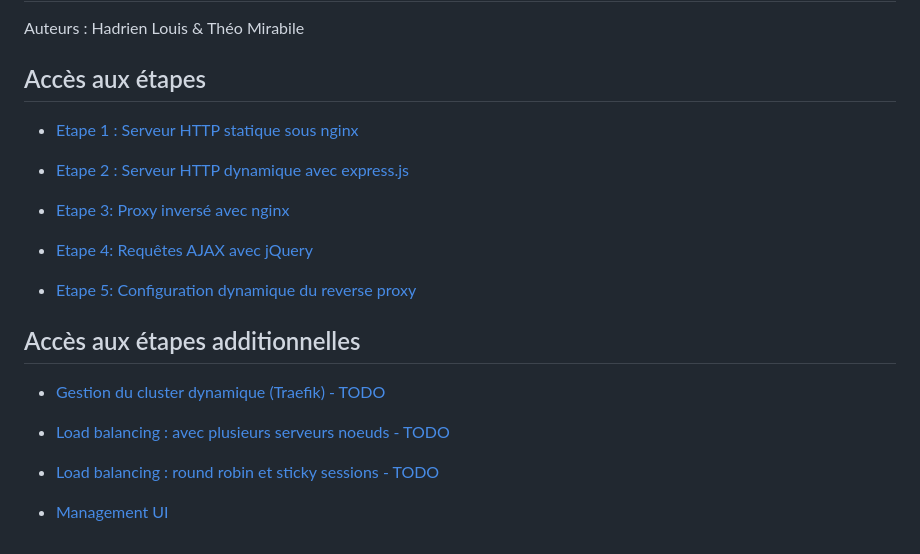
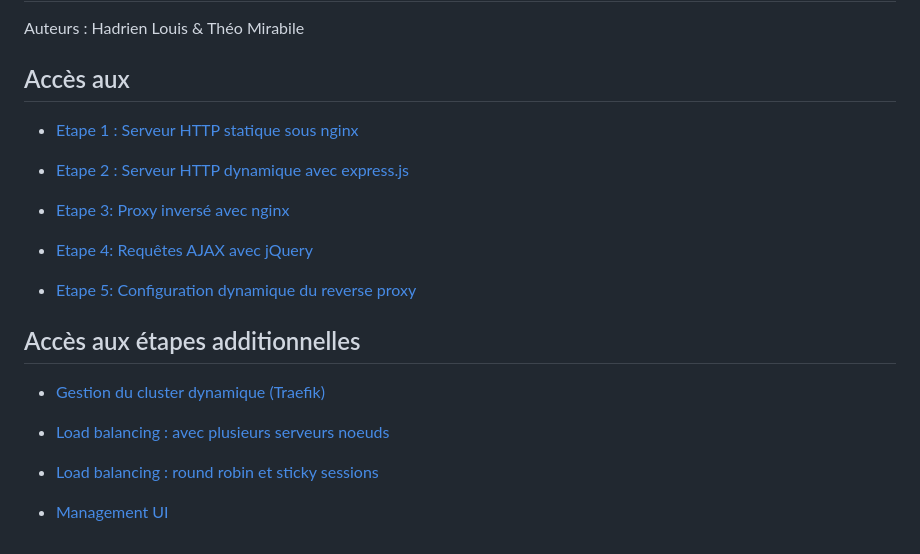
Before and after one commit to theomi/API-2021-HTTP-Infra, a Markdown page: README.md, the part around the change. GitHub-like rendering.

```diff
--- a/README.md
+++ b/README.md
@@ -2,7 +2,7 @@
 
 Auteurs : Hadrien Louis & Théo Mirabile
 
-## Accès aux étapes
+## Accès aux
 
 - [Etape 1 : Serveur HTTP statique sous nginx](https://github.com/theomi/API-2021-HTTP-Infra/tree/master/step1)
 
@@ -16,10 +16,10 @@ Auteurs : Hadrien Louis & Théo Mirabile
 
 ## Accès aux étapes additionnelles
 
-- [Gestion du cluster dynamique (Traefik) - TODO](https://github.com/theomi/API-2021-HTTP-Infra/tree/master/traefik)
+- [Gestion du cluster dynamique (Traefik)](https://github.com/theomi/API-2021-HTTP-Infra/tree/master/traefik)
 
-- [Load balancing : avec plusieurs serveurs noeuds - TODO](https://github.com/theomi/API-2021-HTTP-Infra/tree/master/load-balancer-part1)
+- [Load balancing : avec plusieurs serveurs noeuds](https://github.com/theomi/API-2021-HTTP-Infra/tree/master/load-balancer-part1)
 
-- [Load balancing : round robin et sticky sessions - TODO](https://github.com/theomi/API-2021-HTTP-Infra/tree/master/load-balancer-part2)
+- [Load balancing : round robin et sticky sessions](https://github.com/theomi/API-2021-HTTP-Infra/tree/master/load-balancer-part2)
 
 - [Management UI](https://github.com/theomi/API-2021-HTTP-Infra/tree/master/portainer)
```
Also changed, not shown: load-balancer-part2/README.md (+34 -10 lines), load-balancer-part2/figures/whoami_1.png (added), load-balancer-part2/figures/whoami_2.png (added), load-balancer-part2/figures/whoami_3.png (added), 2 other files.
